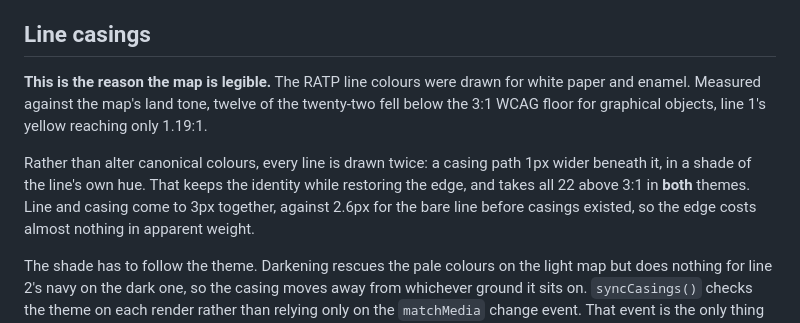
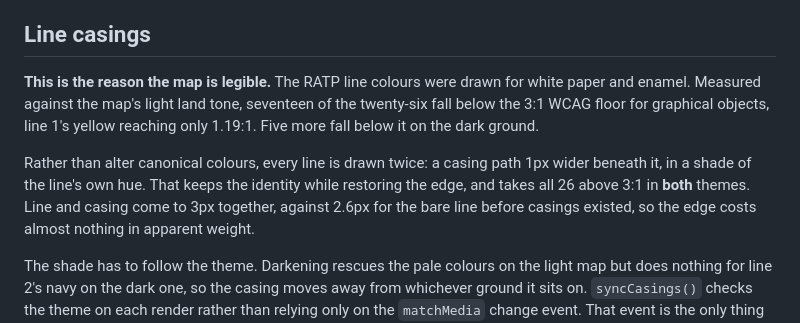
Before and after one commit to Brouif/metro-de-paris, a Markdown page: docs/design.md, the part around the change. Drawn GitHub-style.

```diff
--- a/docs/design.md
+++ b/docs/design.md
@@ -23,13 +23,13 @@ the network's whole life. It replaces a red that belonged to no era but Motte's.
 ## Line casings
 
 **This is the reason the map is legible.** The RATP line colours were drawn for
-white paper and enamel. Measured against the map's land tone, twelve of the
-twenty-two fell below the 3:1 WCAG floor for graphical objects, line 1's yellow
-reaching only 1.19:1.
+white paper and enamel. Measured against the map's light land tone, seventeen of
+the twenty-six fall below the 3:1 WCAG floor for graphical objects, line 1's
+yellow reaching only 1.19:1. Five more fall below it on the dark ground.
 
 Rather than alter canonical colours, every line is drawn twice: a casing path
 1px wider beneath it, in a shade of the line's own hue. That keeps the identity
-while restoring the edge, and takes all 22 above 3:1 in **both** themes. Line
+while restoring the edge, and takes all 26 above 3:1 in **both** themes. Line
 and casing come to 3px together, against 2.6px for the bare line before casings
 existed, so the edge costs almost nothing in apparent weight.
 
```
Also changed, not shown: data/README.md (+14 -13 lines).
